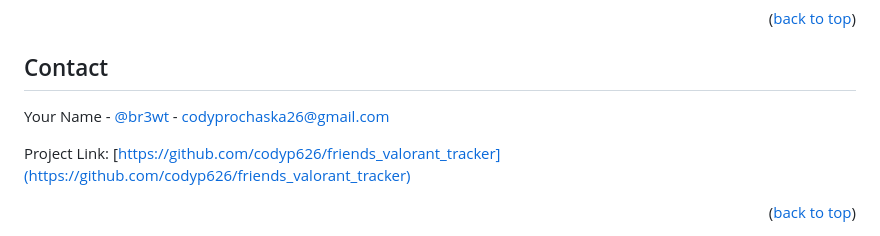
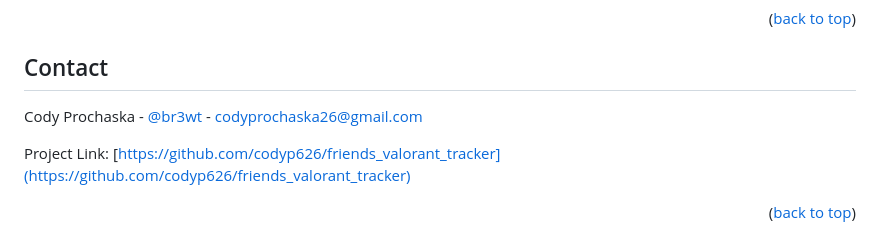
Before and after one commit to codyp626/friends_valorant_tracker, a Markdown page: README.md, the part around the change. GitHub-like rendering.

```diff
--- a/README.md
+++ b/README.md
@@ -189,7 +189,7 @@ Distributed under the MIT License. See `LICENSE.txt` for more information.
 <!-- CONTACT -->
 ## Contact
 
-Your Name - [@br3wt](https://twitter.com/br3wt) - codyprochaska26@gmail.com
+Cody Prochaska - [@br3wt](https://twitter.com/br3wt) - codyprochaska26@gmail.com
 
 Project Link: [https://github.com/codyp626/friends_valorant_tracker](https://github.com/codyp626/friends_valorant_tracker)
 
```
